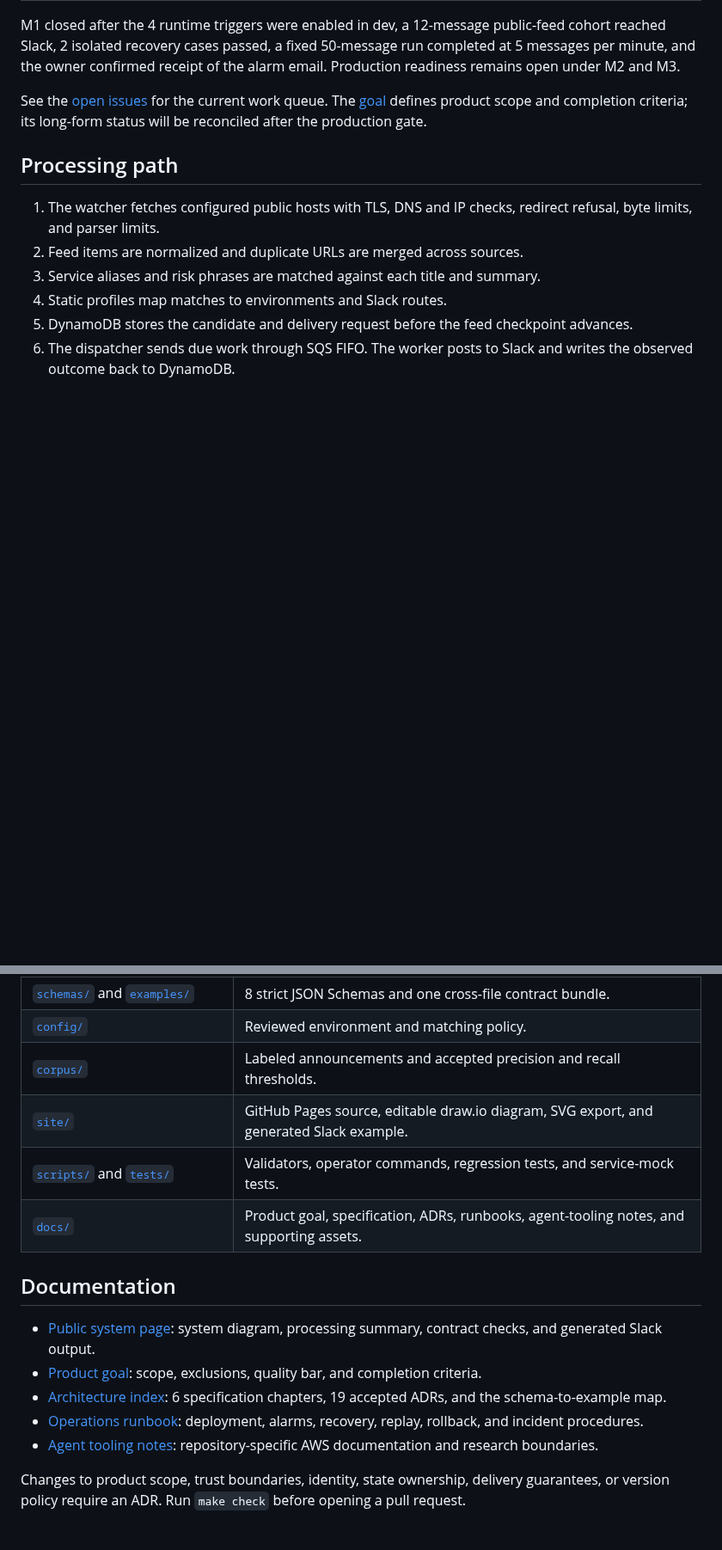
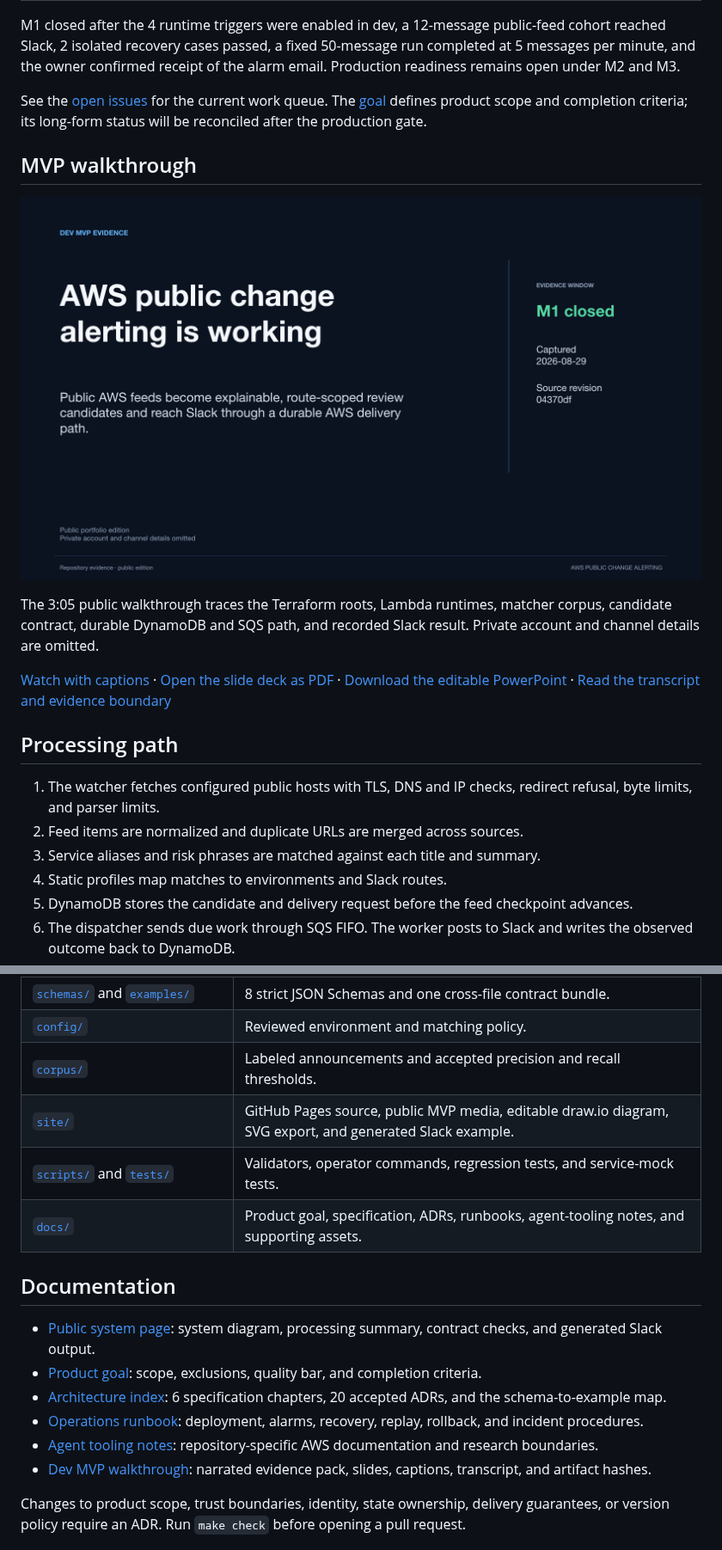
Before and after one commit to lilabrooks/aws-public-change-feed, a Markdown page: README.md, 2 parts joined by grey strips. Shown at 86% size. GitHub-like rendering; pictures changed too: site/media/mvp-evidence-v2/aws-public-change-alerting-mvp-evidence-v2-poster.png (added); blank space fills up the shorter version.

Commit message:
docs: publish dev MVP evidence

```diff
--- a/README.md
+++ b/README.md
@@ -28,6 +28,14 @@ M1 closed after the 4 runtime triggers were enabled in dev, a 12-message public-
 
 See the [open issues](https://github.com/lilabrooks/aws-public-change-feed/issues) for the current work queue. The [goal](docs/GOAL.md) defines product scope and completion criteria; its long-form status will be reconciled after the production gate.
 
+## MVP walkthrough
+
+[![Opening frame from the AWS Public Change Alerting dev MVP evidence walkthrough.](site/media/mvp-evidence-v2/aws-public-change-alerting-mvp-evidence-v2-poster.png)](https://lilabrooks.github.io/aws-public-change-feed/#mvp-demo)
+
+The 3:05 public walkthrough traces the Terraform roots, Lambda runtimes, matcher corpus, candidate contract, durable DynamoDB and SQS path, and recorded Slack result. Private account and channel details are omitted.
+
+[Watch with captions](https://lilabrooks.github.io/aws-public-change-feed/#mvp-demo) · [Open the slide deck as PDF](site/media/mvp-evidence-v2/aws-public-change-alerting-mvp-evidence-v2.pdf) · [Download the editable PowerPoint](site/media/mvp-evidence-v2/aws-public-change-alerting-mvp-evidence-v2.pptx) · [Read the transcript and evidence boundary](docs/evidence/mvp-walkthrough.md)
+
 ## Processing path
 
 1. The watcher fetches configured public hosts with TLS, DNS and IP checks, redirect refusal, byte limits, and parser limits.
@@ -86,7 +94,7 @@ The corpus evaluator and feed screener accept `--root` and `--config`. Relative
 | [`schemas/`](schemas/) and [`examples/`](examples/) | 8 strict JSON Schemas and one cross-file contract bundle. |
 | [`config/`](config/) | Reviewed environment and matching policy. |
 | [`corpus/`](corpus/) | Labeled announcements and accepted precision and recall thresholds. |
-| [`site/`](site/) | GitHub Pages source, editable draw.io diagram, SVG export, and generated Slack example. |
+| [`site/`](site/) | GitHub Pages source, public MVP media, editable draw.io diagram, SVG export, and generated Slack example. |
 | [`scripts/`](scripts/) and [`tests/`](tests/) | Validators, operator commands, regression tests, and service-mock tests. |
 | [`docs/`](docs/) | Product goal, specification, ADRs, runbooks, agent-tooling notes, and supporting assets. |
 
@@ -94,9 +102,10 @@ The corpus evaluator and feed screener accept `--root` and `--config`. Relative
 
 - [Public system page](https://lilabrooks.github.io/aws-public-change-feed/): system diagram, processing summary, contract checks, and generated Slack output.
 - [Product goal](docs/GOAL.md): scope, exclusions, quality bar, and completion criteria.
-- [Architecture index](docs/architecture/README.md): 6 specification chapters, 19 accepted ADRs, and the schema-to-example map.
+- [Architecture index](docs/architecture/README.md): 6 specification chapters, 20 accepted ADRs, and the schema-to-example map.
 - [Operations runbook](docs/runbooks/operations.md): deployment, alarms, recovery, replay, rollback, and incident procedures.
 - [Agent tooling notes](docs/agent-tooling.md): repository-specific AWS documentation and research boundaries.
+- [Dev MVP walkthrough](docs/evidence/mvp-walkthrough.md): narrated evidence pack, slides, captions, transcript, and artifact hashes.
 
 Changes to product scope, trust boundaries, identity, state ownership, delivery guarantees, or version policy require an ADR. Run `make check` before opening a pull request.
 
```
Also changed, not shown: other parts of README.md (+2 -2 lines), docs/architecture/README.md (+3 -1 lines), docs/evidence/mvp-walkthrough.md (added, +63 -0 lines), 8 other files.
